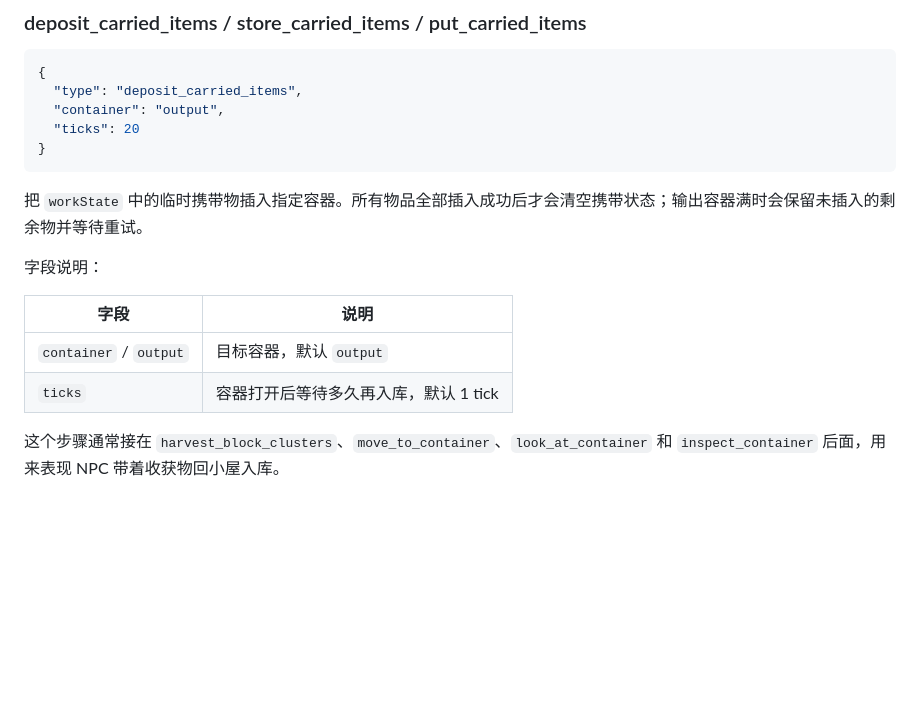
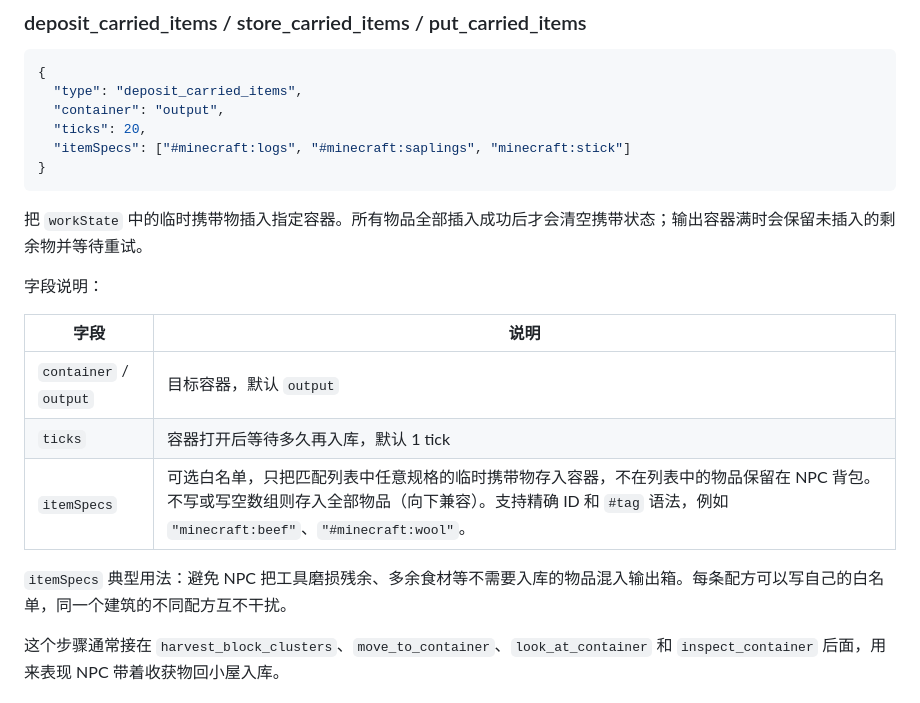
Before and after one commit to kafei520-CN/kafei520-CN.github.io, a Markdown page: posts/industrial_customization.md, the part around one of its changes. GitHub-like rendering; blank space fills up the shorter version.

````diff
--- a/posts/industrial_customization.md
+++ b/posts/industrial_customization.md
@@ -880,7 +880,8 @@ NPC 会在范围内寻找最近的匹配掉落物，走过去后把可触及的
 {
   "type": "deposit_carried_items",
   "container": "output",
-  "ticks": 20
+  "ticks": 20,
+  "itemSpecs": ["#minecraft:logs", "#minecraft:saplings", "minecraft:stick"]
 }
 ```
 
@@ -892,6 +893,9 @@ NPC 会在范围内寻找最近的匹配掉落物，走过去后把可触及的
 | --- | --- |
 | `container` / `output` | 目标容器，默认 `output` |
 | `ticks` | 容器打开后等待多久再入库，默认 1 tick |
+| `itemSpecs` | 可选白名单，只把匹配列表中任意规格的临时携带物存入容器，不在列表中的物品保留在 NPC 背包。不写或写空数组则存入全部物品（向下兼容）。支持精确 ID 和 `#tag` 语法，例如 `"minecraft:beef"`、`"#minecraft:wool"`。 |
+
+`itemSpecs` 典型用法：避免 NPC 把工具磨损残余、多余食材等不需要入库的物品混入输出箱。每条配方可以写自己的白名单，同一个建筑的不同配方互不干扰。
 
 这个步骤通常接在 `harvest_block_clusters`、`move_to_container`、`look_at_container` 和 `inspect_container` 后面，用来表现 NPC 带着收获物回小屋入库。
 
````
Also changed, not shown: other parts of posts/industrial_customization.md (+40 -28 lines).
